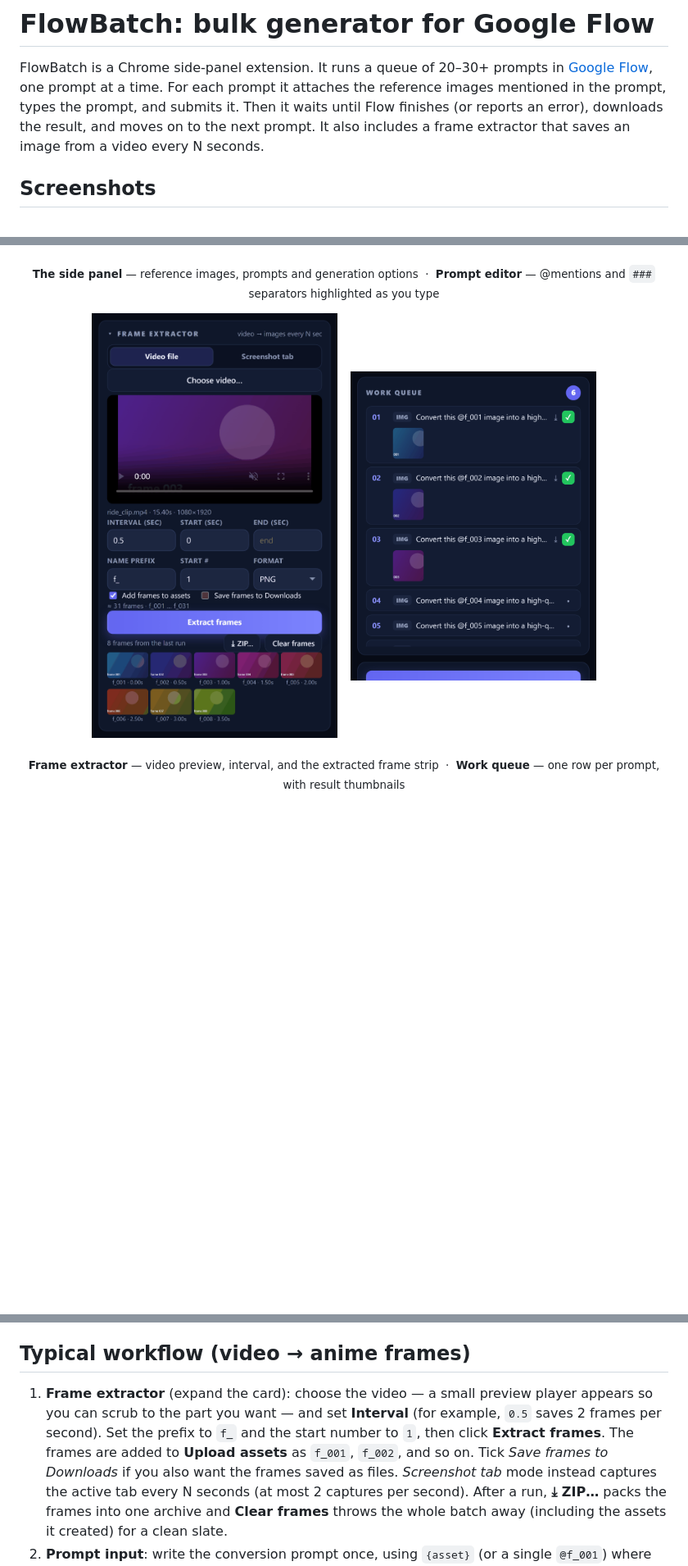
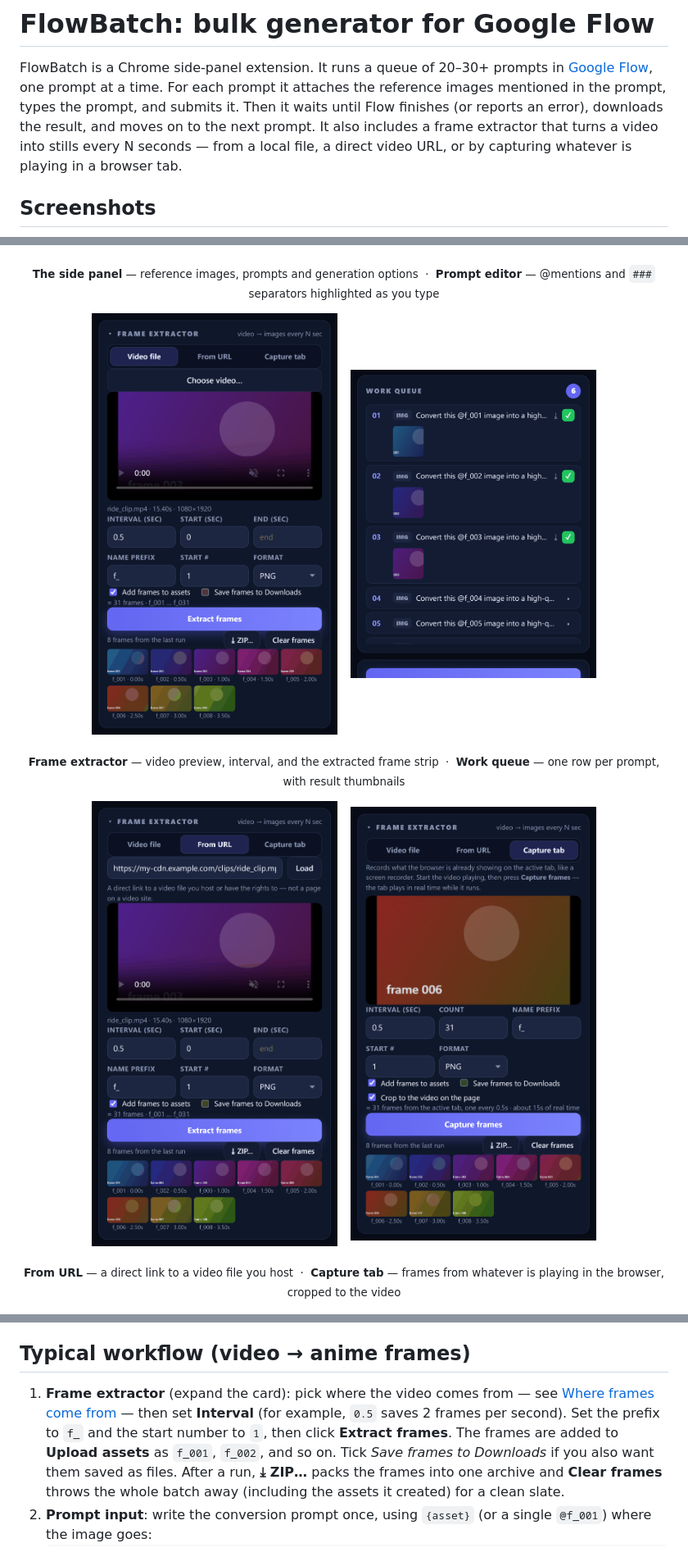
Before and after one commit to Manish-404/Flow_batch, a Markdown page: README.md, 3 parts joined by grey strips. Shown: that part at 82% size. Rendered like a GitHub page; pictures changed too: docs/screenshots/capture.png (added), docs/screenshots/frames.png, docs/screenshots/url.png (added); blank space fills up the shorter version.

```diff
--- a/README.md
+++ b/README.md
@@ -4,7 +4,8 @@ FlowBatch is a Chrome side-panel extension. It runs a queue of 20–30+ prompts
 [Google Flow](https://flow.google.com/), one prompt at a time. For each prompt it attaches the
 reference images mentioned in the prompt, types the prompt, and submits it. Then it waits until
 Flow finishes (or reports an error), downloads the result, and moves on to the next prompt.
-It also includes a frame extractor that saves an image from a video every N seconds.
+It also includes a frame extractor that turns a video into stills every N seconds — from a local file,
+a direct video URL, or by capturing whatever is playing in a browser tab.
 
 ## Screenshots
 
@@ -21,6 +22,13 @@ It also includes a frame extractor that saves an image from a video every N seco
   <img src="docs/screenshots/queue.png" width="300" alt="Work queue showing finished and pending prompts">
 </p>
 <p align="center"><sub><b>Frame extractor</b> — video preview, interval, and the extracted frame strip &nbsp;·&nbsp; <b>Work queue</b> — one row per prompt, with result thumbnails</sub></p>
+
+<p align="center">
+  <img src="docs/screenshots/url.png" width="300" alt="Frame extractor loading a direct video URL">
+  &nbsp;
+  <img src="docs/screenshots/capture.png" width="300" alt="Frame extractor capturing the active tab">
+</p>
+<p align="center"><sub><b>From URL</b> — a direct link to a video file you host &nbsp;·&nbsp; <b>Capture tab</b> — frames from whatever is playing in the browser, cropped to the video</sub></p>
 
 <p align="center">
   <img src="docs/screenshots/zip.png" width="300" alt="ZIP picker with some frames unticked">
@@ -47,11 +55,10 @@ After you edit any file, click **Reload** on the extension card and reload the F
 
 ## Typical workflow (video → anime frames)
 
-1. **Frame extractor** (expand the card): choose the video — a small preview player appears so you can scrub to the part
-   you want — and set **Interval** (for example, `0.5` saves 2 frames per second). Set the prefix to `f_` and the start
-   number to `1`, then click **Extract frames**. The frames are added to **Upload assets** as `f_001`, `f_002`, and so on.
-   Tick *Save frames to Downloads* if you also want the frames saved as files.
-   *Screenshot tab* mode instead captures the active tab every N seconds (at most 2 captures per second).
+1. **Frame extractor** (expand the card): pick where the video comes from — see
+   [Where frames come from](#where-frames-come-from) — then set **Interval** (for example, `0.5` saves 2 frames per
+   second). Set the prefix to `f_` and the start number to `1`, then click **Extract frames**. The frames are added to
+   **Upload assets** as `f_001`, `f_002`, and so on. Tick *Save frames to Downloads* if you also want them saved as files.
    After a run, **⤓ ZIP…** packs the frames into one archive and **Clear frames** throws the whole batch away
    (including the assets it created) for a clean slate.
 2. **Prompt input**: write the conversion prompt once, using `{asset}` (or a single `@f_001`)
```
Also changed, not shown: other parts of README.md (+26 -1 lines), 5 other files.
